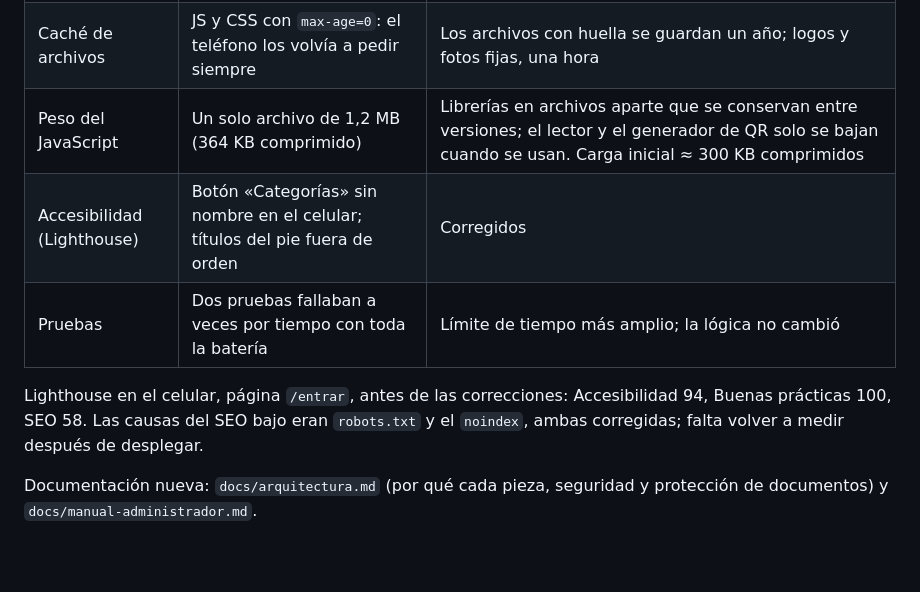
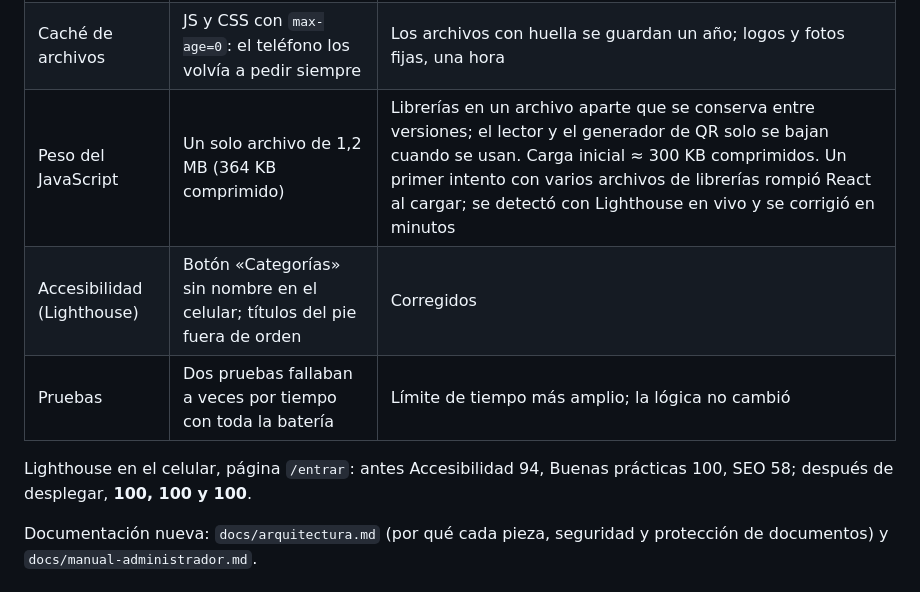
Before and after one commit to ILMAESTRO8793/cuadrazone, a Markdown page: docs/etapa-7-entrega.md, the part around one of its changes. GitHub-like rendering; blank space fills up the shorter version.

Commit message:
Etapa 7: resultados de Lighthouse en vivo
Co-Authored-By: Claude Opus 5.5 <noreply@anthropic.com>

```diff
--- a/docs/etapa-7-entrega.md
+++ b/docs/etapa-7-entrega.md
@@ -10,11 +10,11 @@ Revisión del 11 de noviembre de 2026 sobre `https://www.cuadrazone.com`.
 | `robots.txt` y `sitemap.xml` | Redirigían al inicio de sesión: los buscadores recibían una respuesta inválida | Se sirven antes del control de acceso. Solo ofrecen `/entrar`, `/ayuda` y los documentos legales; el resto queda bloqueado |
 | Indexación de `/entrar` | Marcada `noindex`: buscar «CuadraZone» no llevaba a ninguna página | Ahora se puede indexar |
 | Caché de archivos | JS y CSS con `max-age=0`: el teléfono los volvía a pedir siempre | Los archivos con huella se guardan un año; logos y fotos fijas, una hora |
-| Peso del JavaScript | Un solo archivo de 1,2 MB (364 KB comprimido) | Librerías en archivos aparte que se conservan entre versiones; el lector y el generador de QR solo se bajan cuando se usan. Carga inicial ≈ 300 KB comprimidos |
+| Peso del JavaScript | Un solo archivo de 1,2 MB (364 KB comprimido) | Librerías en un archivo aparte que se conserva entre versiones; el lector y el generador de QR solo se bajan cuando se usan. Carga inicial ≈ 300 KB comprimidos. Un primer intento con varios archivos de librerías rompió React al cargar; se detectó con Lighthouse en vivo y se corrigió en minutos |
 | Accesibilidad (Lighthouse) | Botón «Categorías» sin nombre en el celular; títulos del pie fuera de orden | Corregidos |
 | Pruebas | Dos pruebas fallaban a veces por tiempo con toda la batería | Límite de tiempo más amplio; la lógica no cambió |
 
-Lighthouse en el celular, página `/entrar`, antes de las correcciones: Accesibilidad 94, Buenas prácticas 100, SEO 58. Las causas del SEO bajo eran `robots.txt` y el `noindex`, ambas corregidas; falta volver a medir después de desplegar.
+Lighthouse en el celular, página `/entrar`: antes Accesibilidad 94, Buenas prácticas 100, SEO 58; después de desplegar, **100, 100 y 100**.
 
 Documentación nueva: `docs/arquitectura.md` (por qué cada pieza, seguridad y protección de documentos) y `docs/manual-administrador.md`.
 
```
Also changed, not shown: other parts of docs/etapa-7-entrega.md (+1 -1 lines), docs/arquitectura.md (+1 -1 lines).
